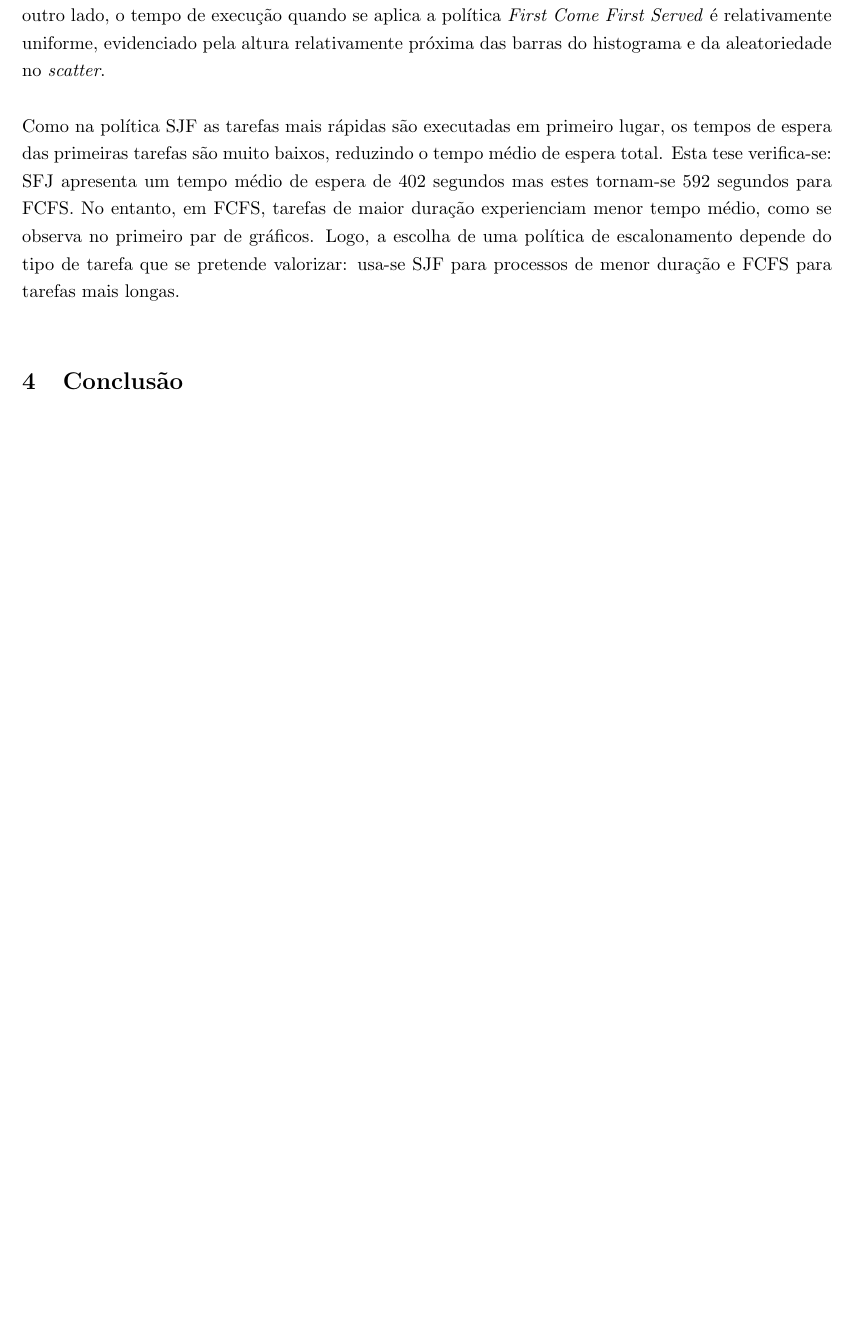
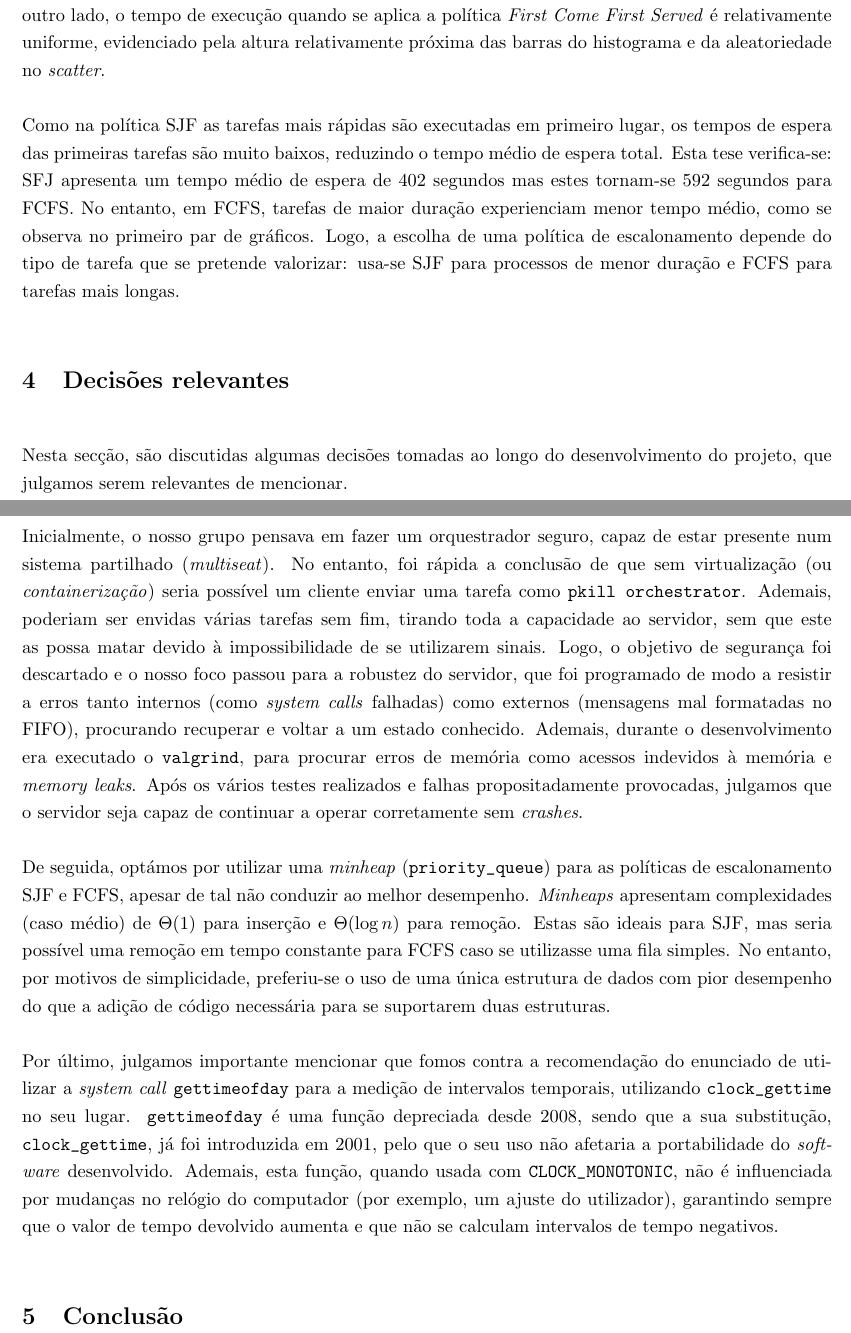
Before and after one commit to voidbert/SO, a LaTeX paper (report/report.tex): part of page 4 of 4 before the commit and two parts of pages 4 and 5 of 5 after it, the two joined at a grey line, cut so that both start at the same text, the shorter picture padded with empty space. Compiled offline with pdfLaTeX.

Commit message:
Add relevant decisions to report

```diff
--- a/report/report.tex
+++ b/report/report.tex
@@ -172,7 +172,44 @@ observa no primeiro par de gráficos. Logo, a escolha de uma política de escalo
 tipo de tarefa que se pretende valorizar: usa-se SJF para processos de menor duração e FCFS para
 tarefas mais longas.
 
+\section{Decisões relevantes}
+
+Nesta secção, são discutidas algumas decisões tomadas ao longo do desenvolvimento do projeto, que
+julgamos serem relevantes de mencionar.
+
+Inicialmente, o nosso grupo pensava em fazer um orquestrador seguro, capaz de estar presente num
+sistema partilhado (\emph{multiseat}). No entanto, foi rápida a conclusão de que sem virtualização
+(ou \emph{containerização}) seria possível um cliente enviar uma tarefa como \texttt{pkill
+orchestrator}. Ademais, poderiam ser envidas várias tarefas sem fim, tirando toda a capacidade ao
+servidor, sem que este as possa matar devido à impossibilidade de se utilizarem sinais. Logo, o
+objetivo de segurança foi descartado e o nosso foco passou para a robustez do servidor, que foi
+programado de modo a resistir a erros tanto internos (como \emph{system calls} falhadas) como
+externos (mensagens mal formatadas no FIFO), procurando recuperar e voltar a um estado conhecido.
+Ademais, durante o desenvolvimento era executado o \texttt{valgrind}, para procurar erros de memória
+como acessos indevidos à memória e \emph{memory leaks}. Após os vários testes realizados e falhas
+propositadamente provocadas, julgamos que o servidor seja capaz de continuar a operar corretamente
+sem \emph{crashes}.
+
+De seguida, optámos por utilizar uma \emph{minheap} (\texttt{priority\_queue}) para as políticas de
+escalonamento SJF e FCFS, apesar de tal não conduzir ao melhor desempenho. \emph{Minheaps}
+apresentam complexidades (caso médio) de $\Theta(1)$ para inserção e $\Theta(\log n)$ para remoção.
+Estas são ideais para SJF, mas seria possível uma remoção em tempo constante para FCFS caso se
+utilizasse uma fila simples. No entanto, por motivos de simplicidade, preferiu-se o uso de uma única
+estrutura de dados com pior desempenho do que a adição de código necessária para se suportarem duas
+estruturas.
+
+Por último, julgamos importante mencionar que fomos contra a recomendação do enunciado de utilizar a
+\emph{system call} \texttt{gettimeofday} para a medição de intervalos temporais, utilizando
+\texttt{clock\_gettime} no seu lugar. \texttt{gettimeofday} é uma função depreciada desde 2008,
+sendo que a sua substitução, \texttt{clock\_gettime}, já foi introduzida em 2001, pelo que o seu uso
+não afetaria a portabilidade do \emph{software} desenvolvido. Ademais, esta função, quando usada com
+\texttt{CLOCK\_MONOTONIC}, não é influenciada por mudanças no relógio do computador (por exemplo,
+um ajuste do utilizador), garantindo sempre que o valor de tempo devolvido aumenta e que não se
+calculam intervalos de tempo negativos.
+
 \section{Conclusão}
+
+
 
 % TODO
 
```
